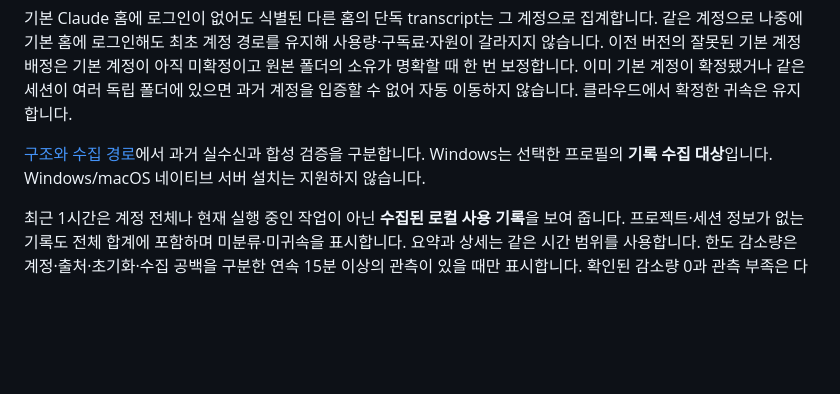
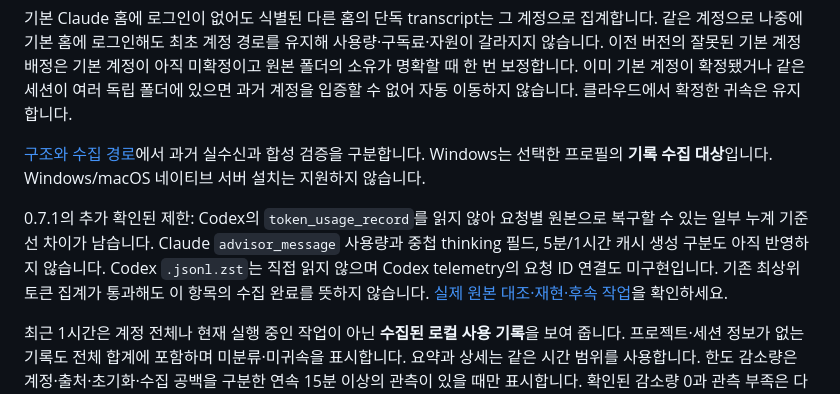
Before and after one commit to jihoon22-lee/llm-usage-dashboard, a Markdown page: README.md, the part around the change. Drawn GitHub-style; blank space fills up the shorter version.

Commit message:
docs: record the final collection coverage audit

```diff
--- a/README.md
+++ b/README.md
@@ -44,6 +44,8 @@ Claude 계정이 여러 개면 각 설정 홈의 로그인으로 한도·자원
 [구조와 수집 경로](docs/architecture.md)에서 과거 실수신과 합성 검증을 구분합니다.
 Windows는 선택한 프로필의 **기록 수집 대상**입니다. Windows/macOS 네이티브 서버 설치는 지원하지 않습니다.
 
+0.7.1의 추가 확인된 제한: Codex의 `token_usage_record`를 읽지 않아 요청별 원본으로 복구할 수 있는 일부 누계 기준선 차이가 남습니다. Claude `advisor_message` 사용량과 중첩 thinking 필드, 5분/1시간 캐시 생성 구분도 아직 반영하지 않습니다. Codex `.jsonl.zst`는 직접 읽지 않으며 Codex telemetry의 요청 ID 연결도 미구현입니다. 기존 최상위 토큰 집계가 통과해도 이 항목의 수집 완료를 뜻하지 않습니다. [실제 원본 대조·재현·후속 작업](workthrough/2026-10-23-collection-coverage.md)을 확인하세요.
+
 최근 1시간은 계정 전체나 현재 실행 중인 작업이 아닌 **수집된 로컬 사용 기록**을 보여 줍니다. 프로젝트·세션 정보가 없는 기록도 전체 합계에 포함하며 미분류·미귀속을 표시합니다. 요약과 상세는 같은 시간 범위를 사용합니다. 한도 감소량은 계정·출처·초기화·수집 공백을 구분한 연속 15분 이상의 관측이 있을 때만 표시합니다. 확인된 감소량 0과 관측 부족은 다르며, 부족한 이력으로 예측 카드를 만들지 않습니다.
 
 리포트의 한도 활용은 보존 기간(기본 30일) 안에서 10분 이하 간격으로 이어진 관측만 계산합니다. 계정 확인 전 이력, 10분보다 긴 측정 간격, 수집 실패가 기록된 구간은 관측 시간에 넣지 않습니다. 소진 횟수도 같은 계정 확인 시각 이후의 측정값 변화만 셉니다. 긴 간격·실패 때문에 관측 시간이 없는 창은 ‘미관측’으로 표시하며 소진 횟수는 남을 수 있습니다. 수정 후 저장 리포트·결산을 한 번 다시 계산하지만, 원본 한도 이력이 이미 삭제된 구간은 과거 저장값을 보존하며 소진 횟수의 재검증을 보장하지 않습니다. 월간 구독 결산은 KST 달력 월의 리스트 가격 환산이라 실제 청구 주기와 다를 수 있습니다. 처음 거슬러 결산하는 달은 그 시점의 월 구독료를 쓰고, 최근 두 달보다 오래된 결산은 형식이 바뀔 때만 다시 계산합니다. 외부 알림의 ‘초기화 전 남은 한도’는 기본으로 꺼져 있고, 제공사가 알려 준 초기화 시각과 서비스 공통 창만 씁니다.
```
Also changed, not shown: docs/collection-reconciliation.md (+3 -1 lines), workthrough/2026-10-23-collection-coverage.md (added, +80 -0 lines).
